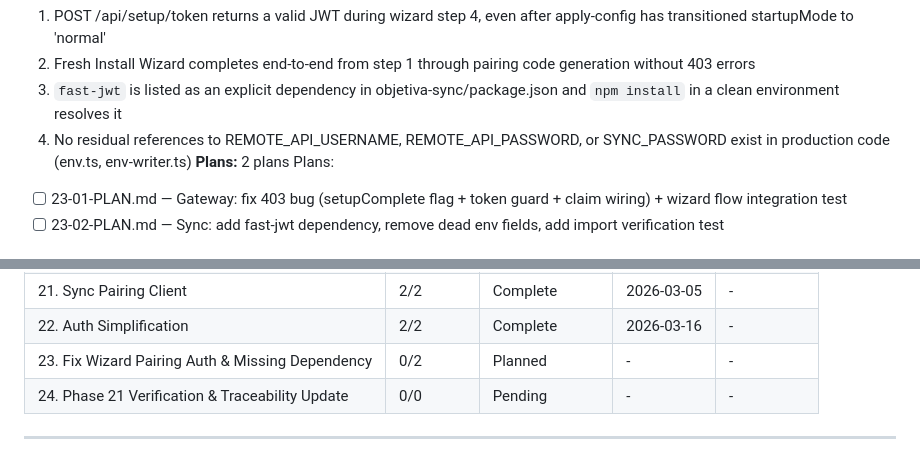
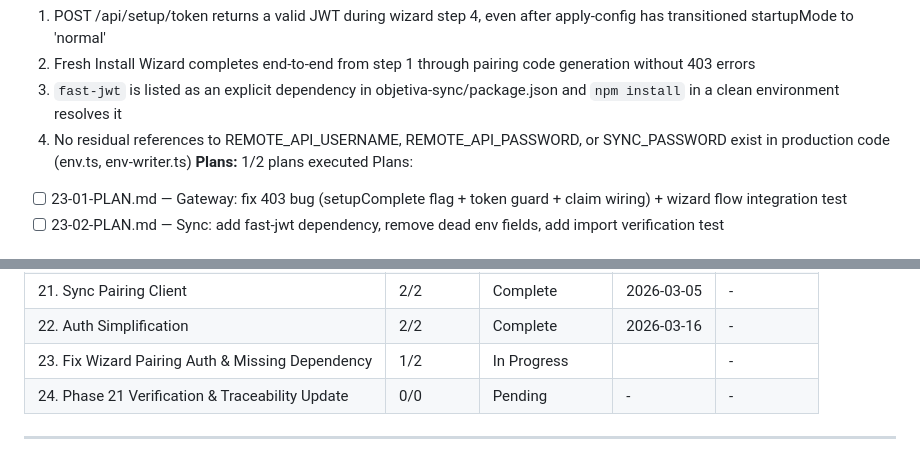
Before and after one commit to objetiva-comercios/objetiva-sync-monorepo, a Markdown page: .planning/ROADMAP.md, 2 parts joined by grey strips. GitHub-like rendering.

```diff
--- a/.planning/ROADMAP.md
+++ b/.planning/ROADMAP.md
@@ -137,7 +137,7 @@ Plans:
   2. Fresh Install Wizard completes end-to-end from step 1 through pairing code generation without 403 errors
   3. `fast-jwt` is listed as an explicit dependency in objetiva-sync/package.json and `npm install` in a clean environment resolves it
   4. No residual references to REMOTE_API_USERNAME, REMOTE_API_PASSWORD, or SYNC_PASSWORD exist in production code (env.ts, env-writer.ts)
-**Plans:** 2 plans
+**Plans:** 1/2 plans executed
 Plans:
 - [ ] 23-01-PLAN.md — Gateway: fix 403 bug (setupComplete flag + token guard + claim wiring) + wizard flow integration test
 - [ ] 23-02-PLAN.md — Sync: add fast-jwt dependency, remove dead env fields, add import verification test
@@ -168,7 +168,7 @@ Phases execute in numeric order: 18 → 19 → 20 → 21 → 22 → 23 → 24
 | 20. Gateway Pairing Routes | 2/2 | Complete    | 2026-03-05 | - |
 | 21. Sync Pairing Client | 2/2 | Complete   | 2026-03-05 | - |
 | 22. Auth Simplification | 2/2 | Complete    | 2026-03-16 | - |
-| 23. Fix Wizard Pairing Auth & Missing Dependency | 0/2 | Planned | - | - |
+| 23. Fix Wizard Pairing Auth & Missing Dependency | 1/2 | In Progress|  | - |
 | 24. Phase 21 Verification & Traceability Update | 0/0 | Pending | - | - |
 
 ---
```
Also changed, not shown: .planning/STATE.md (+19 -18 lines), 1 other file.
